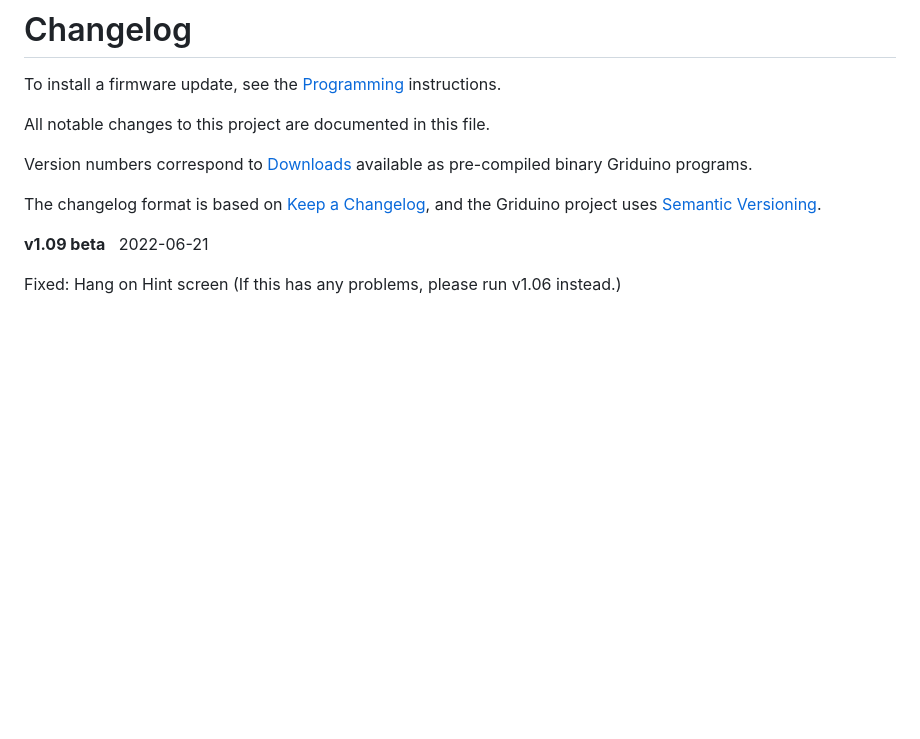
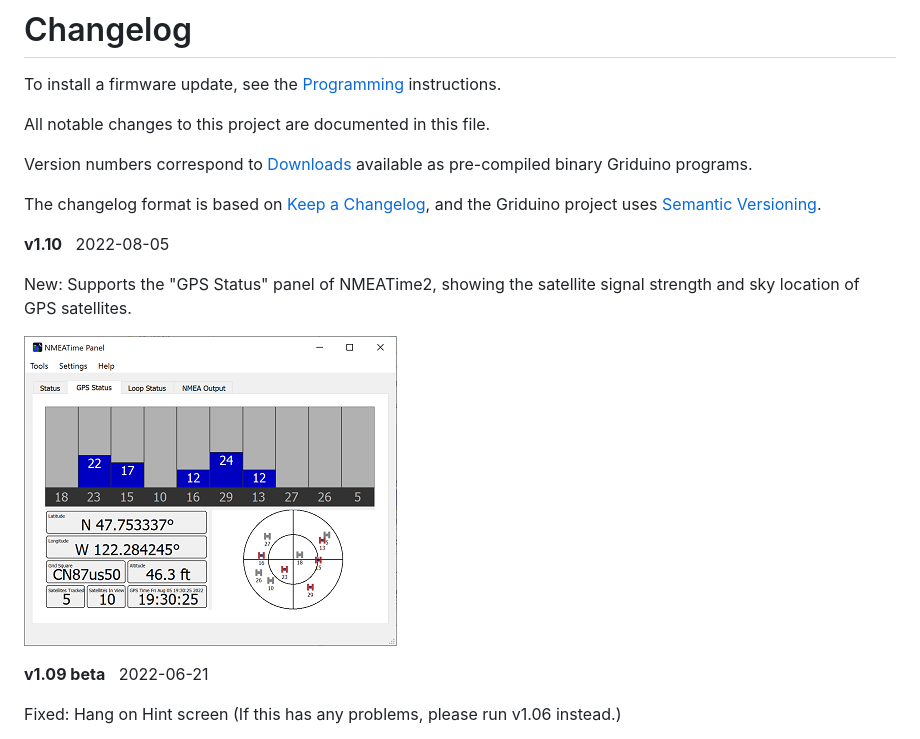
Before and after one commit to barry-ha/Griduino, a Markdown page: downloads/CHANGELOG.md, the part around the change. Rendered like a GitHub page; pictures changed too: downloads/img/NMEATime2-screenshot.PNG (added); blank space fills up the shorter version.

Commit message:
version 1.10: new NMEATime2 support

```diff
--- a/downloads/CHANGELOG.md
+++ b/downloads/CHANGELOG.md
@@ -7,6 +7,12 @@ All notable changes to this project are documented in this file.
 Version numbers correspond to [Downloads](https://github.com/barry-ha/Griduino/tree/master/downloads) available as pre-compiled binary Griduino programs.
 
 The changelog format is based on [Keep a Changelog](https://keepachangelog.com/en/1.0.0/), and the Griduino project uses [Semantic Versioning](https://semver.org/spec/v2.0.0.html).
+
+**v1.10** &nbsp; 2022-08-05
+
+New: Supports the "GPS Status" panel of NMEATime2, showing the satellite signal strength and sky location of GPS satellites.
+
+![screen showing NMEATime2](img/NMEATime2-screenshot.PNG "Title")
 
 **v1.09 beta** &nbsp; 2022-06-21
 
```
Also changed, not shown: docs/img/NMEATime2-screenshot.PNG (added), 1 other file.
